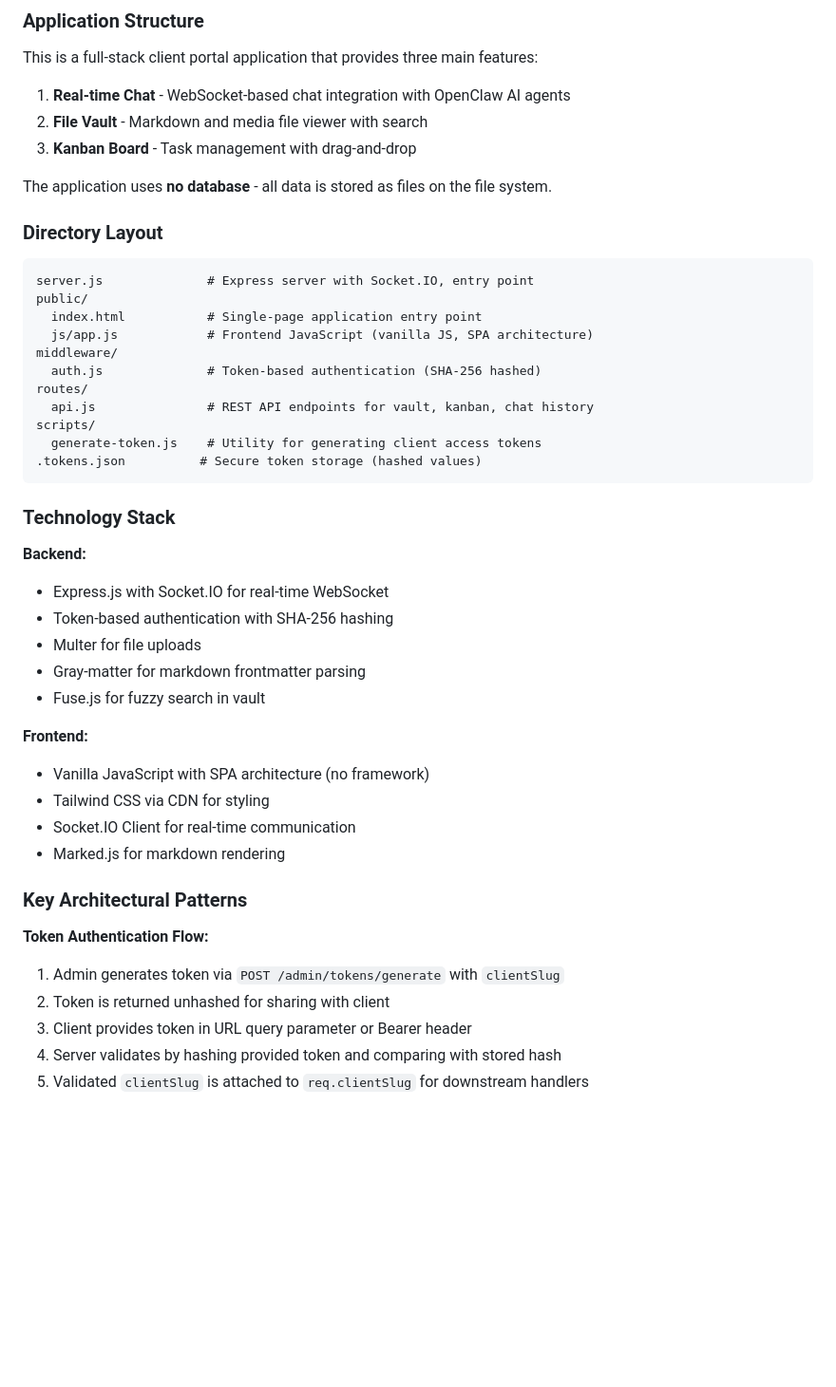
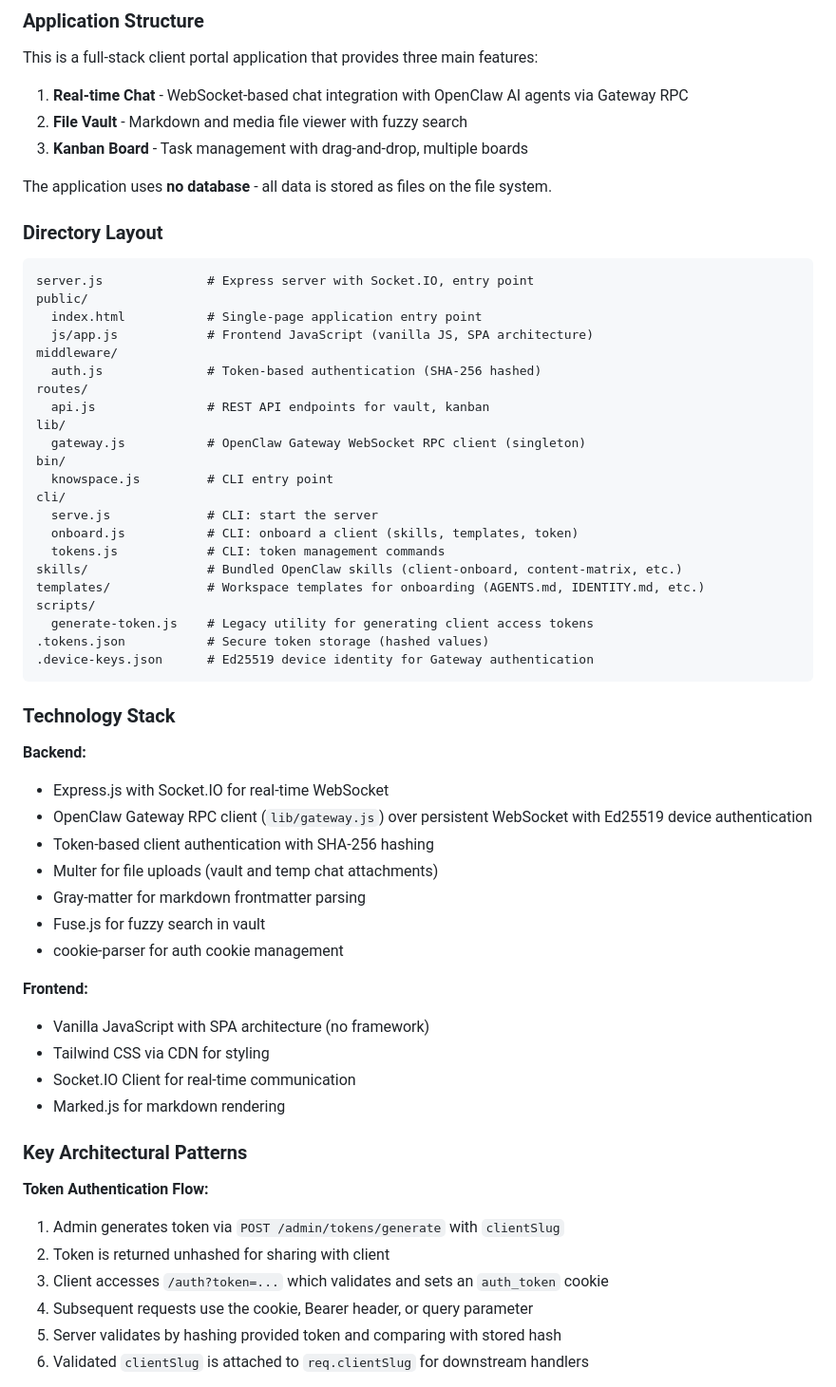
Before and after one commit to NinoCoelho/knowspace, a Markdown page: CLAUDE.md, the part around one of its changes. Shown at 95% size. Rendered like a GitHub page; blank space fills up the shorter version.

````diff
--- a/CLAUDE.md
+++ b/CLAUDE.md
@@ -44,9 +44,9 @@ node test_history.js
 
 ### Application Structure
 This is a full-stack client portal application that provides three main features:
-1. **Real-time Chat** - WebSocket-based chat integration with OpenClaw AI agents
-2. **File Vault** - Markdown and media file viewer with search
-3. **Kanban Board** - Task management with drag-and-drop
+1. **Real-time Chat** - WebSocket-based chat integration with OpenClaw AI agents via Gateway RPC
+2. **File Vault** - Markdown and media file viewer with fuzzy search
+3. **Kanban Board** - Task management with drag-and-drop, multiple boards
 
 The application uses **no database** - all data is stored as files on the file system.
 
@@ -59,20 +59,33 @@ public/
 middleware/
   auth.js              # Token-based authentication (SHA-256 hashed)
 routes/
-  api.js               # REST API endpoints for vault, kanban, chat history
+  api.js               # REST API endpoints for vault, kanban
+lib/
+  gateway.js           # OpenClaw Gateway WebSocket RPC client (singleton)
+bin/
+  knowspace.js         # CLI entry point
+cli/
+  serve.js             # CLI: start the server
+  onboard.js           # CLI: onboard a client (skills, templates, token)
+  tokens.js            # CLI: token management commands
+skills/                # Bundled OpenClaw skills (client-onboard, content-matrix, etc.)
+templates/             # Workspace templates for onboarding (AGENTS.md, IDENTITY.md, etc.)
 scripts/
-  generate-token.js    # Utility for generating client access tokens
-.tokens.json          # Secure token storage (hashed values)
+  generate-token.js    # Legacy utility for generating client access tokens
+.tokens.json           # Secure token storage (hashed values)
+.device-keys.json      # Ed25519 device identity for Gateway authentication
 ```
 
 ### Technology Stack
 
 **Backend:**
 - Express.js with Socket.IO for real-time WebSocket
-- Token-based authentication with SHA-256 hashing
-- Multer for file uploads
+- OpenClaw Gateway RPC client (`lib/gateway.js`) over persistent WebSocket with Ed25519 device authentication
+- Token-based client authentication with SHA-256 hashing
+- Multer for file uploads (vault and temp chat attachments)
 - Gray-matter for markdown frontmatter parsing
 - Fuse.js for fuzzy search in vault
+- cookie-parser for auth cookie management
 
 **Frontend:**
 - Vanilla JavaScript with SPA architecture (no framework)
@@ -85,7 +98,8 @@ scripts/
 **Token Authentication Flow:**
 1. Admin generates token via `POST /admin/tokens/generate` with `clientSlug`
 2. Token is returned unhashed for sharing with client
-3. Client provides token in URL query parameter or Bearer header
-4. Server validates by hashing provided token and comparing with stored hash
-5. Validated `clientSlug` is attached to `req.clientSlug` for downstream handlers
+3. Client accesses `/auth?token=...` which validates and sets an `auth_token` cookie
+4. Subsequent requests use the cookie, Bearer header, or query parameter
+5. Server validates by hashing provided token and comparing with stored hash
+6. Validated `clientSlug` is attached to `req.clientSlug` for downstream handlers
 
````
Also changed, not shown: other parts of CLAUDE.md (+80 -19 lines).
